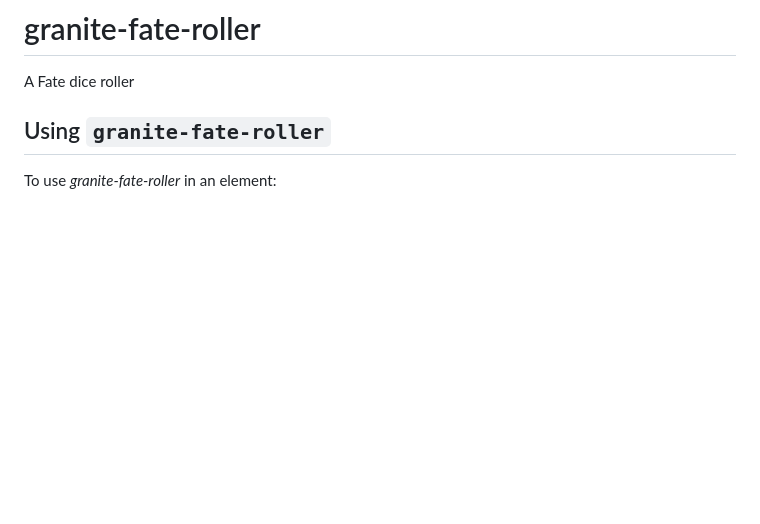
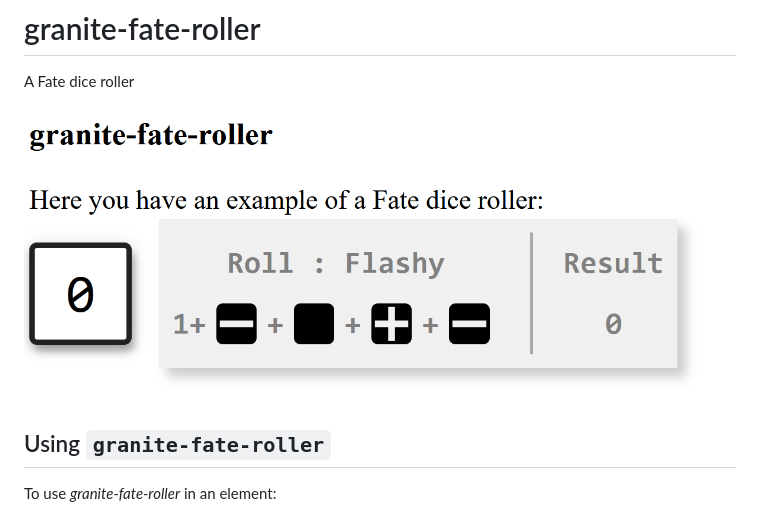
Before and after one commit to LostInBrittany/granite-fate-roller, a Markdown page: README.md, the part around the change. Rendered like a GitHub page; pictures changed too: assets/fate-dice-roller-1.1.0.png (added); blank space fills up the shorter version.

Commit message:
Adding an example immage

```diff
--- a/README.md
+++ b/README.md
@@ -2,7 +2,7 @@
 
 A Fate dice roller
 
-
+![granite-fate-roller](./assets/fate-dice-roller-1.1.0.png)
 
 ## Using `granite-fate-roller`
 
```
